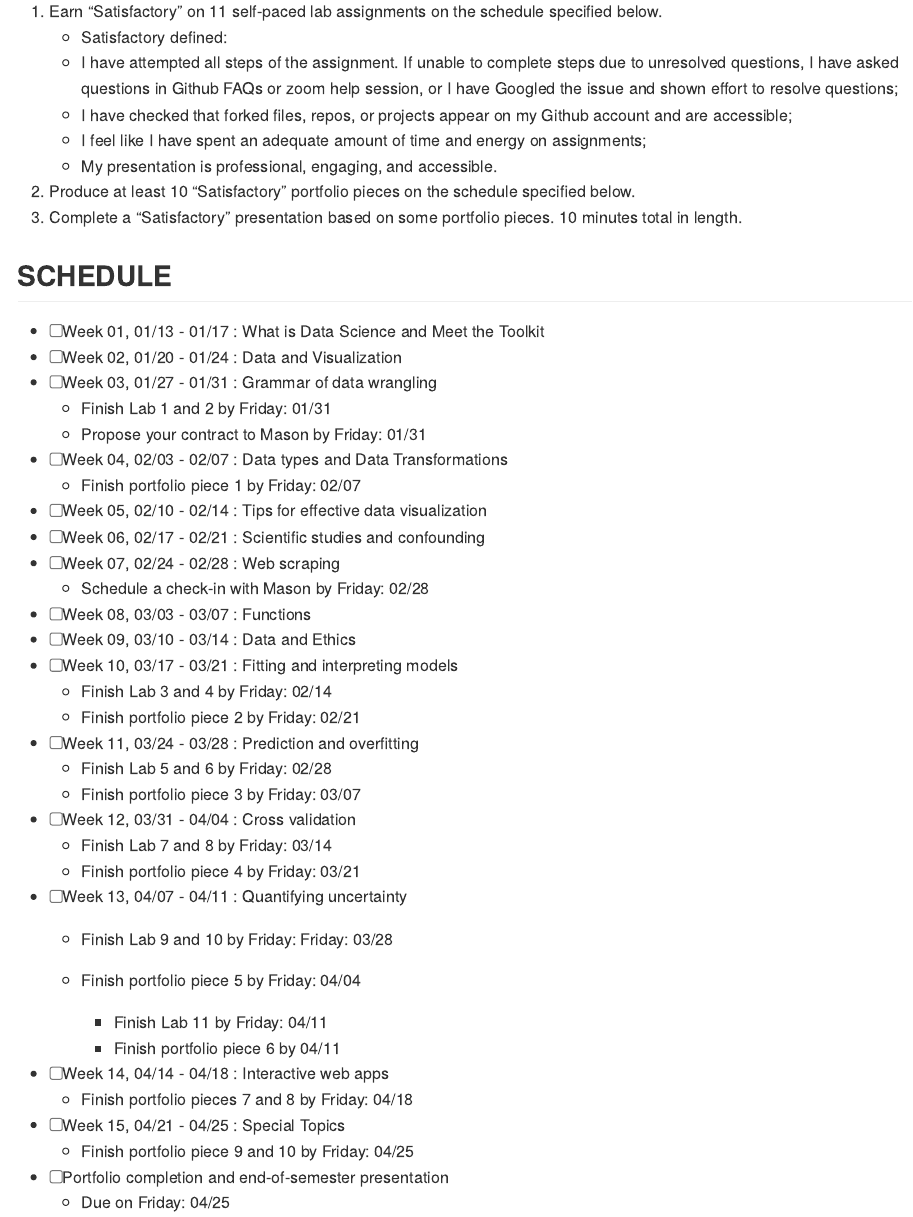
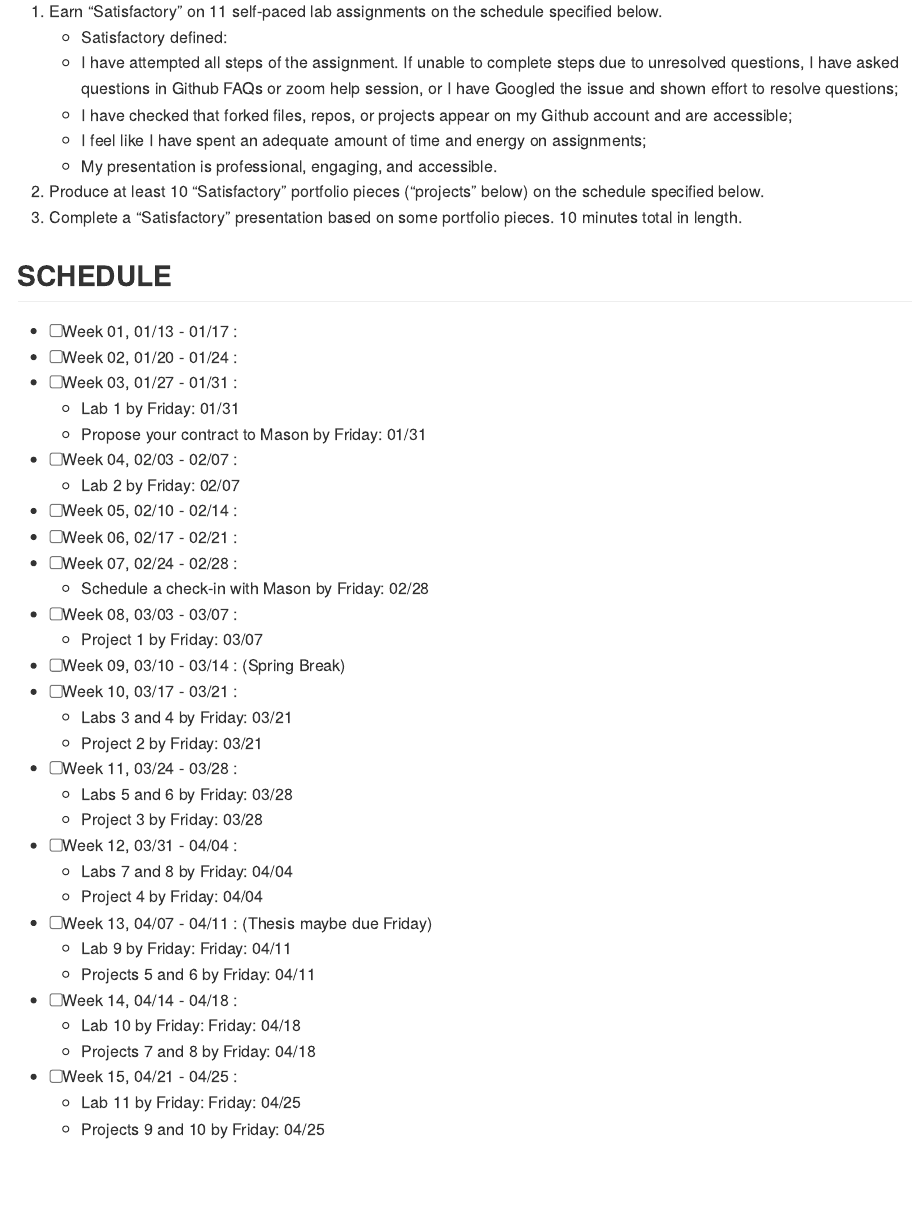
Before and after one commit to nbooker99/Noah-Booker-Contract, an R Markdown document (contract.Rmd): the page in a window 1100 px wide, from 280 px down. The pictures show the output file contract.md that the author committed with the source, drawn offline in the style of GitHub.

Commit message:
Final changes (probably)

```diff
--- a/contract.Rmd
+++ b/contract.Rmd
@@ -151,7 +153,7 @@ I, `r params$name`, agree to :
   	-  I have checked that forked files, repos, or projects appear on my Github account and are accessible;
   	-  I feel like I have spent an adequate amount of time and energy on assignments;
   	-  My presentation is professional, engaging, and accessible.
-2) Produce at least `r params$portfolios` “Satisfactory” portfolio pieces on the schedule specified below.
+2) Produce at least `r params$portfolios` “Satisfactory” portfolio pieces ("projects" below) on the schedule specified below.
 3) Complete a “Satisfactory” presentation based on some portfolio pieces. 10 minutes total in length.
 
 
@@ -163,35 +165,32 @@ I, `r params$name`, agree to :
 - [ ] `r advdate(dayone, 1, topic)`
 - [ ] `r advdate(dayone, 2, topic)`
 - [ ]  `r advdate(dayone, 3, topic)`
-  - Finish Lab 1 and 2 by `r startweek`:  `r advdate(dayone, 3, assignment=startweek)`
+  - Lab 1 by `r startweek`:  `r advdate(dayone, 3, assignment=startweek)`
   - Propose your contract to Mason by `r startweek`:  `r advdate(dayone, 3, assignment=startweek)`
 - [ ] `r advdate(dayone, 4, topic)`
-  - Finish portfolio piece 1 by `r startweek`:  `r advdate(dayone, 4, assignment=startweek)`
+  - Lab 2 by `r startweek`:  `r advdate(dayone, 4, assignment=startweek)`
 - [ ] `r advdate(dayone, 5, topic)`
 - [ ] `r advdate(dayone, 6, topic)`
 - [ ] `r advdate(dayone, 7, topic)`
     - Schedule a check-in with Mason by `r startweek`:  `r advdate(dayone, 7, assignment=startweek)`
 - [ ] `r advdate(dayone, 8, topic)`
+  - Project 1 by `r startweek`:  `r advdate(dayone, 8, assignment=startweek)`
 - [ ] `r advdate(dayone, 9, topic)`
 - [ ] `r advdate(dayone, 10, topic)`
-  - Finish Lab 3 and 4  by `r startweek`:  `r advdate(dayone, 5, assignment=startweek)`
-  - Finish portfolio piece 2 by `r startweek`:  `r advdate(dayone, 6, assignment=startweek)`
+  - Labs 3 and 4  by `r startweek`:  `r advdate(dayone, 10, assignment=startweek)`
+  - Project 2 by `r startweek`:  `r advdate(dayone, 10, assignment=startweek)`
 - [ ] `r advdate(dayone, 11, topic)`
-  - Finish Lab 5 and 6 by `r startweek`:  `r advdate(dayone, 7, assignment=startweek)`
-  - Finish portfolio piece 3 by `r startweek`:  `r advdate(dayone, 8, assignment=startweek)`
+  - Labs 5 and 6 by `r startweek`:  `r advdate(dayone, 11, assignment=startweek)`
+  - Project 3 by `r startweek`:  `r advdate(dayone, 11, assignment=startweek)`
 - [ ] `r advdate(dayone, 12, topic)`
-  - Finish Lab 7 and 8 by `r startweek`:  `r advdate(dayone, 9, assignment=startweek)`
-  - Finish portfolio piece 4 by `r startweek`:  `r advdate(dayone, 10, assignment=startweek)`
+  - Labs 7 and 8 by `r startweek`:  `r advdate(dayone, 12, assignment=startweek)`
+  - Project 4 by `r startweek`:  `r advdate(dayone, 12, assignment=startweek)`
 - [ ] `r advdate(dayone, 13, topic)`
-  - Finish Lab 9 and 10 by `r startweek`:  `r startweek`:  `r advdate(dayone, 11, assignment=startweek)`
-  - Finish portfolio piece 5 by `r startweek`:  `r advdate(dayone, 12, assignment=startweek)`
-  `r if(params$labs>=13) paste0(" - Finish Lab 13 by ",startweek,": ",advdate(dayone, 13, assignment=startweek))`
-    `r if(params$labs>=12) paste0(" - Finish Lab 12 by ",startweek,": ",advdate(dayone, 12, assignment=startweek))`
-    `r if(params$labs>=11) paste0(" - Finish Lab 11 by ",startweek,": ",advdate(dayone, 13, assignment=startweek))`
-    - Finish portfolio piece 6 by `r advdate(dayone, 13, assignment=startweek)`
+  - Lab 9 by `r startweek`:  `r startweek`:  `r advdate(dayone, 13,           assignment=startweek)`
+  - Projects 5 and 6 by `r startweek`:  `r advdate(dayone, 13, assignment=startweek)`
 - [ ] `r advdate(dayone, 14, topic)`
-  - Finish portfolio pieces 7 and 8 by `r startweek`:  `r advdate(dayone, 14, assignment=startweek)`
+  - Lab 10 by `r startweek`:  `r startweek`:  `r advdate(dayone, 14,           assignment=startweek)`
+  - Projects 7 and 8 by `r startweek`:  `r advdate(dayone, 14, assignment=startweek)`
 - [ ] `r advdate(dayone, 15, topic)`
-  - Finish portfolio piece 9 and 10 by `r startweek`:  `r advdate(dayone, 15, assignment=startweek)`
-- [ ] Portfolio completion and end-of-semester presentation
-  - Due on `r startweek`: `r advdate(dayone, 15, assignment=startweek)`
+  - Lab 11 by `r startweek`:  `r startweek`:  `r advdate(dayone, 15,           assignment=startweek)`
+  - Projects 9 and 10 by `r startweek`:  `r advdate(dayone, 15, assignment=startweek)`
```
Also changed, not shown: contract.md, contract.Rmd (34 more changed lines).
